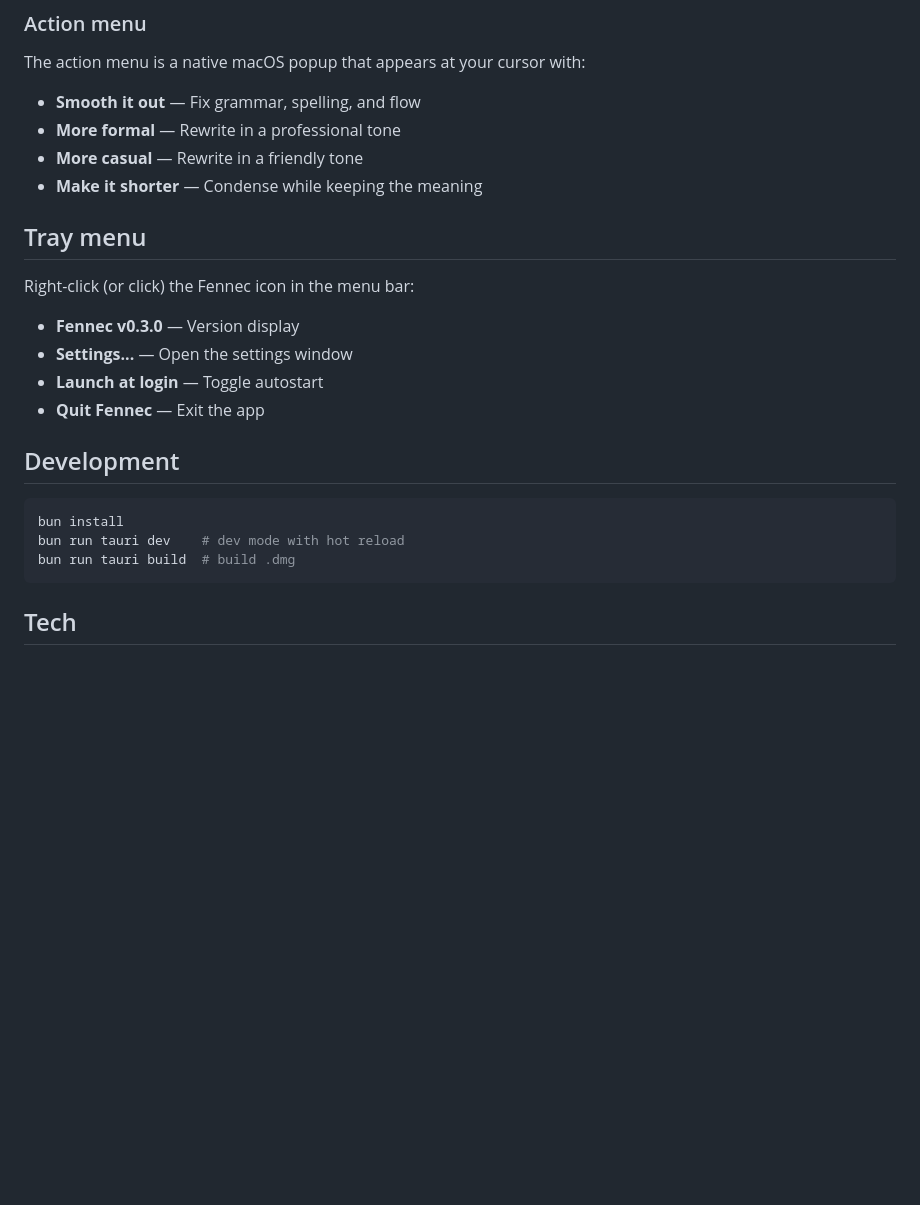
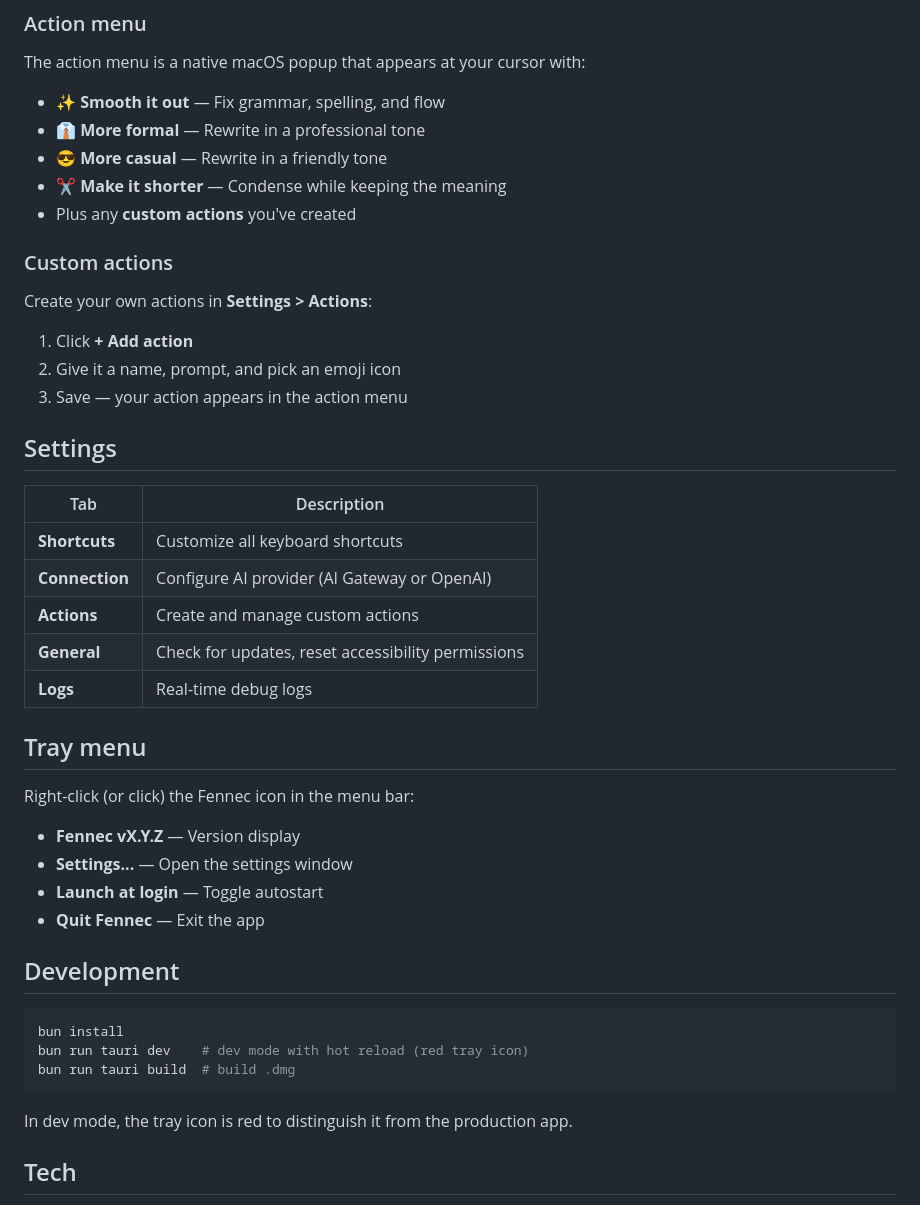
Before and after one commit to andreamazzatxt/fennec, a Markdown page: README.md, the part around one of its changes. GitHub-like rendering; blank space fills up the shorter version.

Commit message:
Update README with install script, custom actions, and new settings tabs

````diff
--- a/README.md
+++ b/README.md
@@ -90,16 +104,35 @@ All shortcuts are customizable in **Settings > Shortcuts** — click any shortcu
 
 The action menu is a native macOS popup that appears at your cursor with:
 
-- **Smooth it out** — Fix grammar, spelling, and flow
-- **More formal** — Rewrite in a professional tone
-- **More casual** — Rewrite in a friendly tone
-- **Make it shorter** — Condense while keeping the meaning
+- ✨ **Smooth it out** — Fix grammar, spelling, and flow
+- 👔 **More formal** — Rewrite in a professional tone
+- 😎 **More casual** — Rewrite in a friendly tone
+- ✂️ **Make it shorter** — Condense while keeping the meaning
+- Plus any **custom actions** you've created
+
+### Custom actions
+
+Create your own actions in **Settings > Actions**:
+
+1. Click **+ Add action**
+2. Give it a name, prompt, and pick an emoji icon
+3. Save — your action appears in the action menu
+
+## Settings
+
+| Tab | Description |
+|-----|-------------|
+| **Shortcuts** | Customize all keyboard shortcuts |
+| **Connection** | Configure AI provider (AI Gateway or OpenAI) |
+| **Actions** | Create and manage custom actions |
+| **General** | Check for updates, reset accessibility permissions |
+| **Logs** | Real-time debug logs |
 
 ## Tray menu
 
 Right-click (or click) the Fennec icon in the menu bar:
 
-- **Fennec v0.3.0** — Version display
+- **Fennec vX.Y.Z** — Version display
 - **Settings...** — Open the settings window
 - **Launch at login** — Toggle autostart
 - **Quit Fennec** — Exit the app
@@ -108,9 +141,11 @@ Right-click (or click) the Fennec icon in the menu bar:
 
 ```bash
 bun install
-bun run tauri dev    # dev mode with hot reload
+bun run tauri dev    # dev mode with hot reload (red tray icon)
 bun run tauri build  # build .dmg
 ```
+
+In dev mode, the tray icon is red to distinguish it from the production app.
 
 ## Tech
 
````
Also changed, not shown: other parts of README.md (+18 -4 lines).
